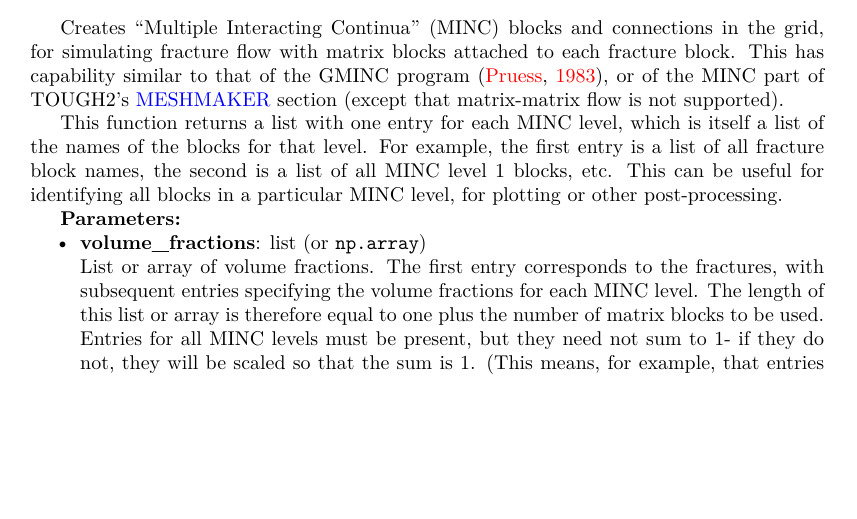
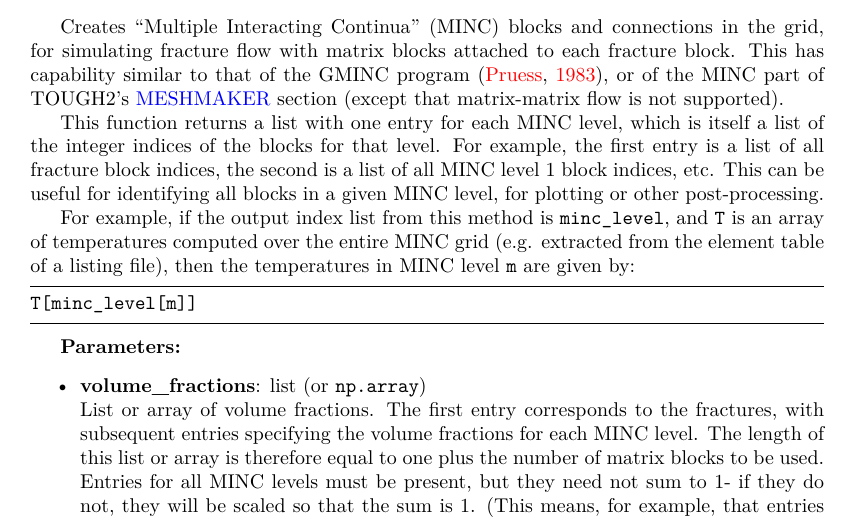
Before and after one commit to acroucher/PyTOUGH, a LaTeX thesis (doc/PyTOUGH-guide.tex, which reads doc/t2grids.tex): part of page 60 of 127, cut so that both start at the same text, the shorter picture padded with empty space. Compiled offline with pdfLaTeX; a missing bibliography style is replaced by a similar one.

Commit message:
Corrected and expanded documentation of t2grid minc() method

```diff
--- a/doc/t2grids.tex
+++ b/doc/t2grids.tex
@@ -407,7 +407,13 @@ Returns a \hyperref[incons]{\texttt{t2incon}} set of initial conditions for the
 
 Creates ``Multiple Interacting Continua'' (MINC) blocks and connections in the grid, for simulating fracture flow with matrix blocks attached to each fracture block. This has capability similar to that of the GMINC program \citep{GMINC}, or of the MINC part of TOUGH2's \hyperref[sec:t2data:meshmaker]{MESHMAKER} section (except that matrix-matrix flow is not supported).
 
-This function returns a list with one entry for each MINC level, which is itself a list of the names of the blocks for that level. For example, the first entry is a list of all fracture block names, the second is a list of all MINC level 1 blocks, etc. This can be useful for identifying all blocks in a particular MINC level, for plotting or other post-processing.
+This function returns a list with one entry for each MINC level, which is itself a list of the integer indices of the blocks for that level. For example, the first entry is a list of all fracture block indices, the second is a list of all MINC level 1 block indices, etc. This can be useful for identifying all blocks in a given MINC level, for plotting or other post-processing.
+
+For example, if the output index list from this method is \texttt{minc\_level}, and \texttt{T} is an array of temperatures computed over the entire MINC grid (e.g. extracted from the element table of a listing file), then the temperatures in MINC level \texttt{m} are given by:
+
+\begin{lstlisting}
+T[minc_level[m]]
+\end{lstlisting}
 
 \textbf{Parameters:}
 \begin{itemize}
```
Also changed, not shown: doc/PyTOUGH-guide.pdf.
